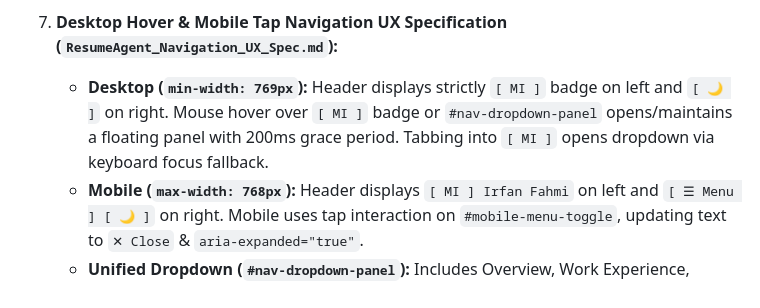
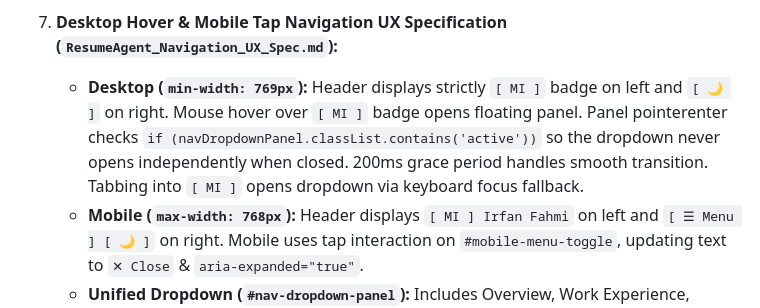
Before and after one commit to l3al3y/Portfolio, a Markdown page: PROJECT_MEMORY.md, the part around the change. Rendered like a GitHub page.

Commit message:
docs(memory): update memory with refined dropdown pointerenter guard

```diff
--- a/PROJECT_MEMORY.md
+++ b/PROJECT_MEMORY.md
@@ -126,7 +126,7 @@
    - **Localized Offline Fallback (`scopeRefusal`):** Updated `generateNativeSpontaneousAnswer` to return a localized refusal line (`en`, `bm`, `cn`, `in`) instead of a full resume dump for unmatched off-topic queries.
    - **Instant Client-Side Refusal Execution:** Updated `submitChatMessage` to output `scopeRefusal` immediately (<5ms) for any unrecognized off-topic text without making the user wait for external LLM API calls or thinking spinners.
 10. **Desktop Hover & Mobile Tap Navigation UX Specification (`ResumeAgent_Navigation_UX_Spec.md`):**
-    - **Desktop (`min-width: 769px`):** Header displays strictly `[ MI ]` badge on left and `[ 🌙 ]` on right. Mouse hover over `[ MI ]` badge or `#nav-dropdown-panel` opens/maintains a floating panel with 200ms grace period. Tabbing into `[ MI ]` opens dropdown via keyboard focus fallback.
+    - **Desktop (`min-width: 769px`):** Header displays strictly `[ MI ]` badge on left and `[ 🌙 ]` on right. Mouse hover over `[ MI ]` badge opens floating panel. Panel pointerenter checks `if (navDropdownPanel.classList.contains('active'))` so the dropdown never opens independently when closed. 200ms grace period handles smooth transition. Tabbing into `[ MI ]` opens dropdown via keyboard focus fallback.
     - **Mobile (`max-width: 768px`):** Header displays `[ MI ] Irfan Fahmi` on left and `[ ☰ Menu ] [ 🌙 ]` on right. Mobile uses tap interaction on `#mobile-menu-toggle`, updating text to `✕ Close` & `aria-expanded="true"`.
     - **Unified Dropdown (`#nav-dropdown-panel`):** Includes Overview, Work Experience, Technical Skills, Education, Certifications, Projects, and 📄 1-Page Resume (`openPrintableResumeModal()`). Smoothly animates `opacity: 0 -> 1` and `transform: translateY(-6px) -> translateY(0)` in 220ms.
 
```
